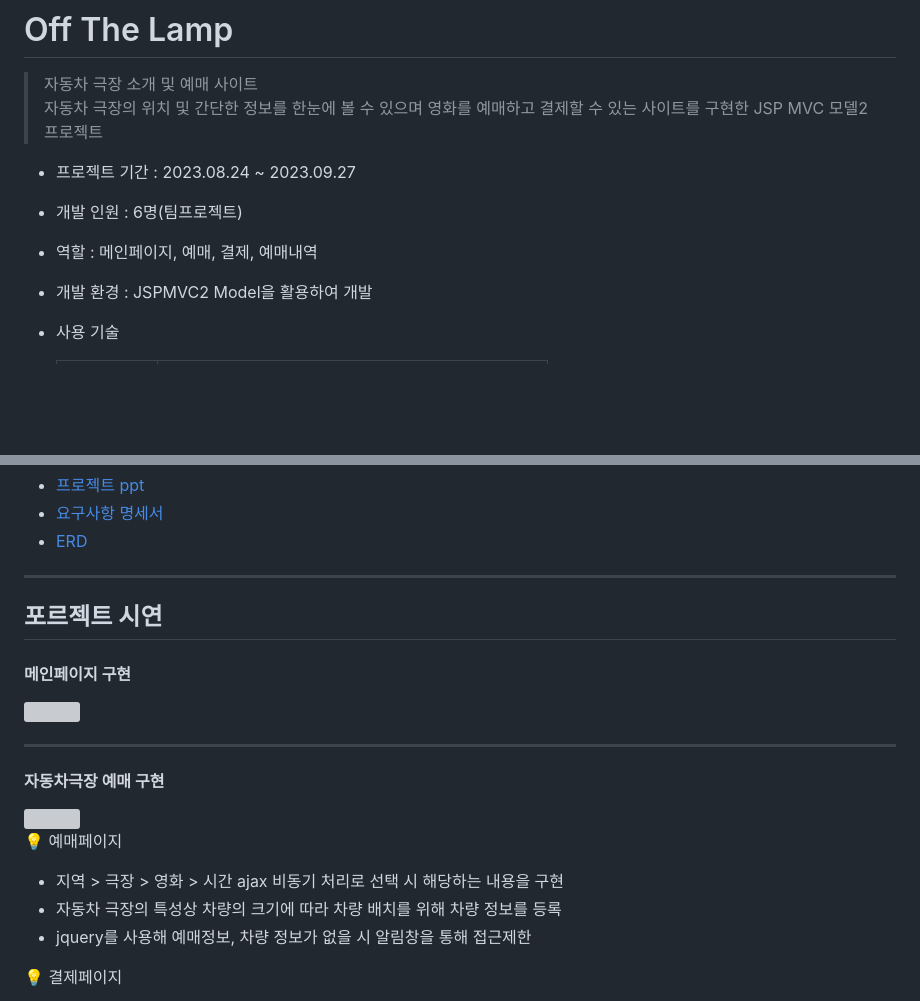
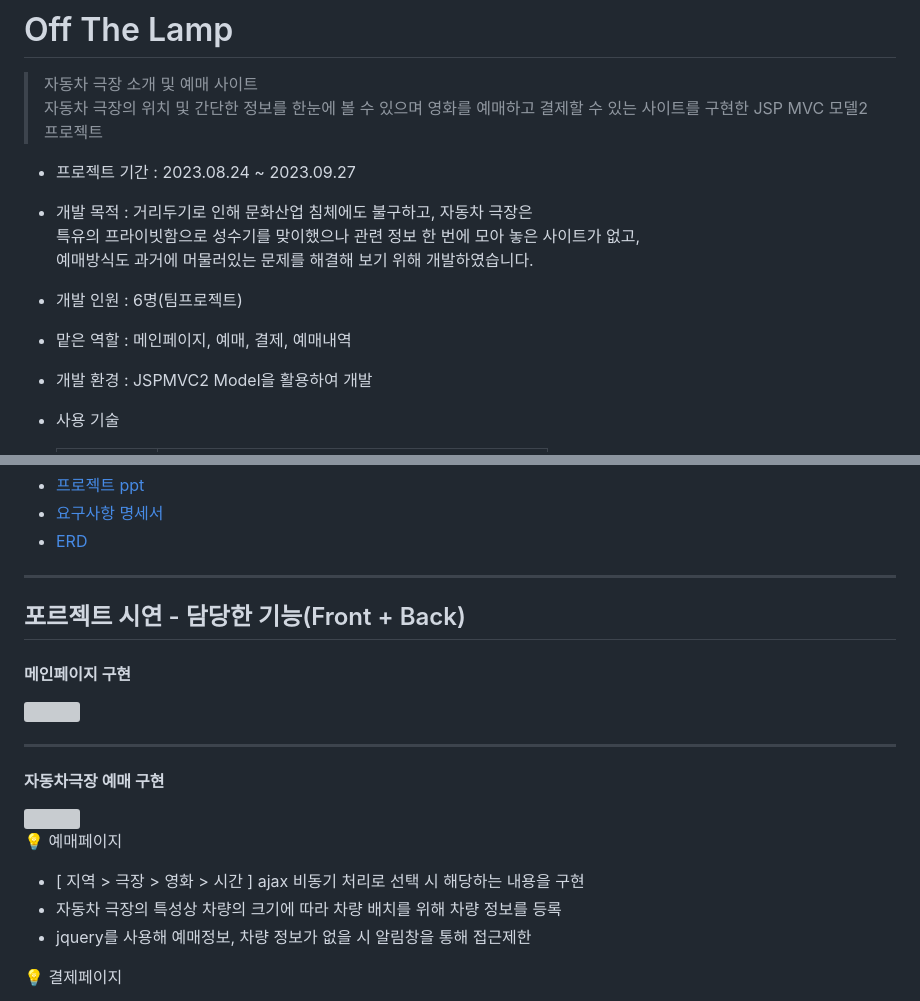
Before and after one commit to yejively/OffTheLamp, a Markdown page: README.md, 2 parts joined by grey strips. GitHub-like rendering; blank space fills up the shorter version; grey boxes are pictures that could not be loaded.

```diff
--- a/README.md
+++ b/README.md
@@ -4,8 +4,11 @@
 > 자동차 극장의 위치 및 간단한 정보를 한눈에 볼 수 있으며 영화를 예매하고 결제할 수 있는 사이트를 구현한 JSP MVC 모델2 프로젝트
 
 - 프로젝트 기간 : 2023.08.24 ~ 2023.09.27
+- 개발 목적 : 거리두기로 인해 문화산업 침체에도 불구하고, 자동차 극장은<br>
+             특유의 프라이빗함으로 성수기를 맞이했으나 관련 정보 한 번에 모아 놓은 사이트가 없고,<br>
+             예매방식도 과거에 머물러있는 문제를 해결해 보기 위해 개발하였습니다.
 - 개발 인원 : 6명(팀프로젝트)
-- 역할 : 메인페이지, 예매, 결제, 예매내역
+- 맡은 역할 : 메인페이지, 예매, 결제, 예매내역
 - 개발 환경 : JSPMVC2 Model을 활용하여 개발
 - 사용 기술
 
@@ -41,7 +44,7 @@
 - [요구사항 명세서](https://docs.google.com/spreadsheets/d/121b-0Syd5_DSfEWAOKdMIVIs-jJyTUfOhzT2vW8vjnA/edit?usp=sharing)
 - [ERD](https://drive.google.com/file/d/1CpGhDHFUAILwhrDFHKbwBACwU4BPW9W9/view?usp=sharing)
 ---
-## 포르젝트 시연
+## 포르젝트 시연 - 담당한 기능(Front + Back)
 #### 메인페이지 구현
 <img src="https://github.com/yejively/OffTheLamp/assets/143873963/b9c832e5-e40e-441d-b0e9-a917bc5f643f.gif" width="700" heigth="500">
 
@@ -50,7 +53,7 @@
 <img src="https://github.com/yejively/OffTheLamp/assets/143873963/bcde3aa1-b7c7-4104-92ba-d9bd39a7039f.gif" width="700" heigth="500">
 
 💡 예매페이지
-- 지역 > 극장 > 영화 > 시간 ajax 비동기 처리로 선택 시 해당하는 내용을 구현
+- [ 지역 > 극장 > 영화 > 시간 ] ajax 비동기 처리로 선택 시 해당하는 내용을 구현
 - 자동차 극장의 특성상 차량의 크기에 따라 차량 배치를 위해 차량 정보를 등록
 - jquery를 사용해 예매정보, 차량 정보가 없을 시 알림창을 통해 접근제한
 
```
